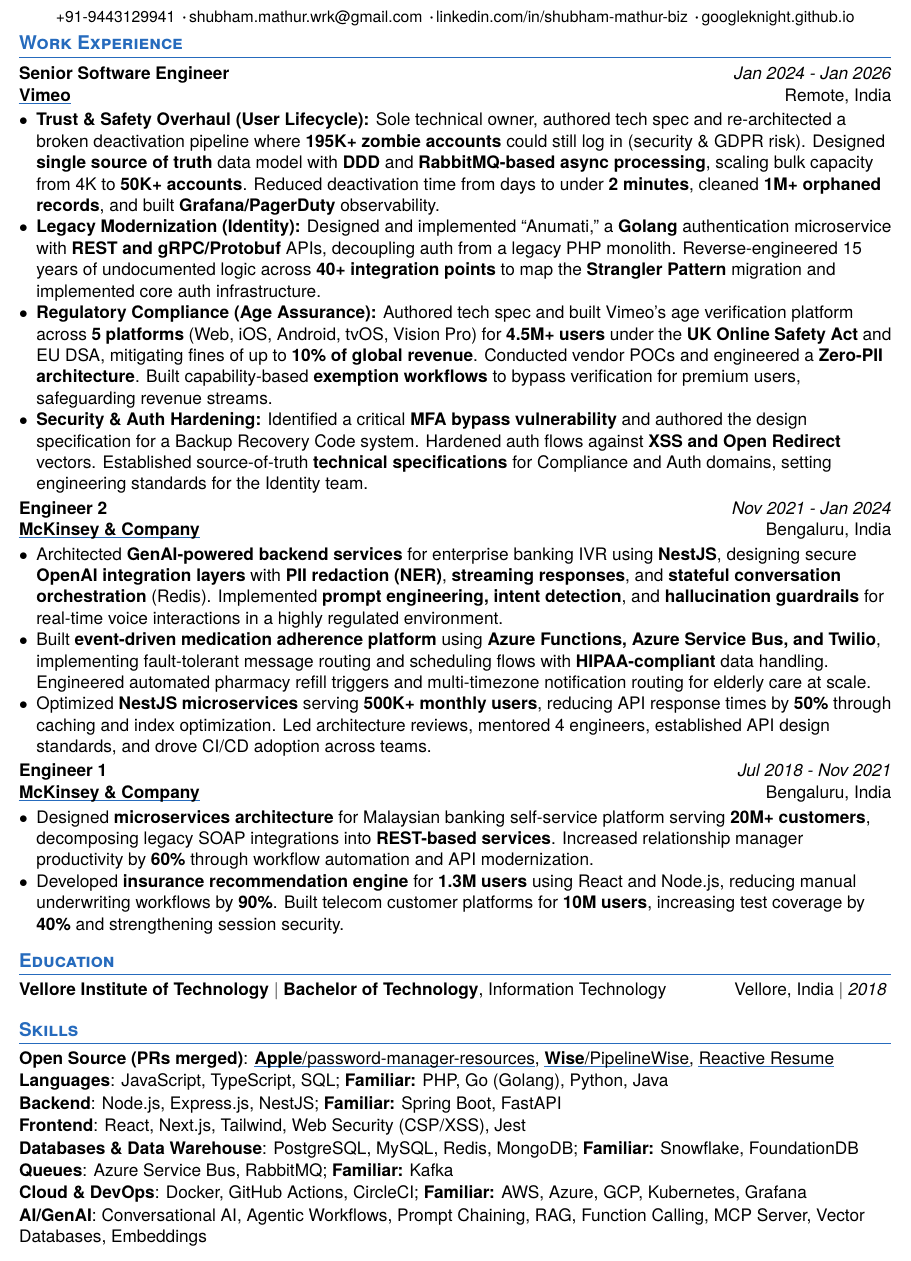
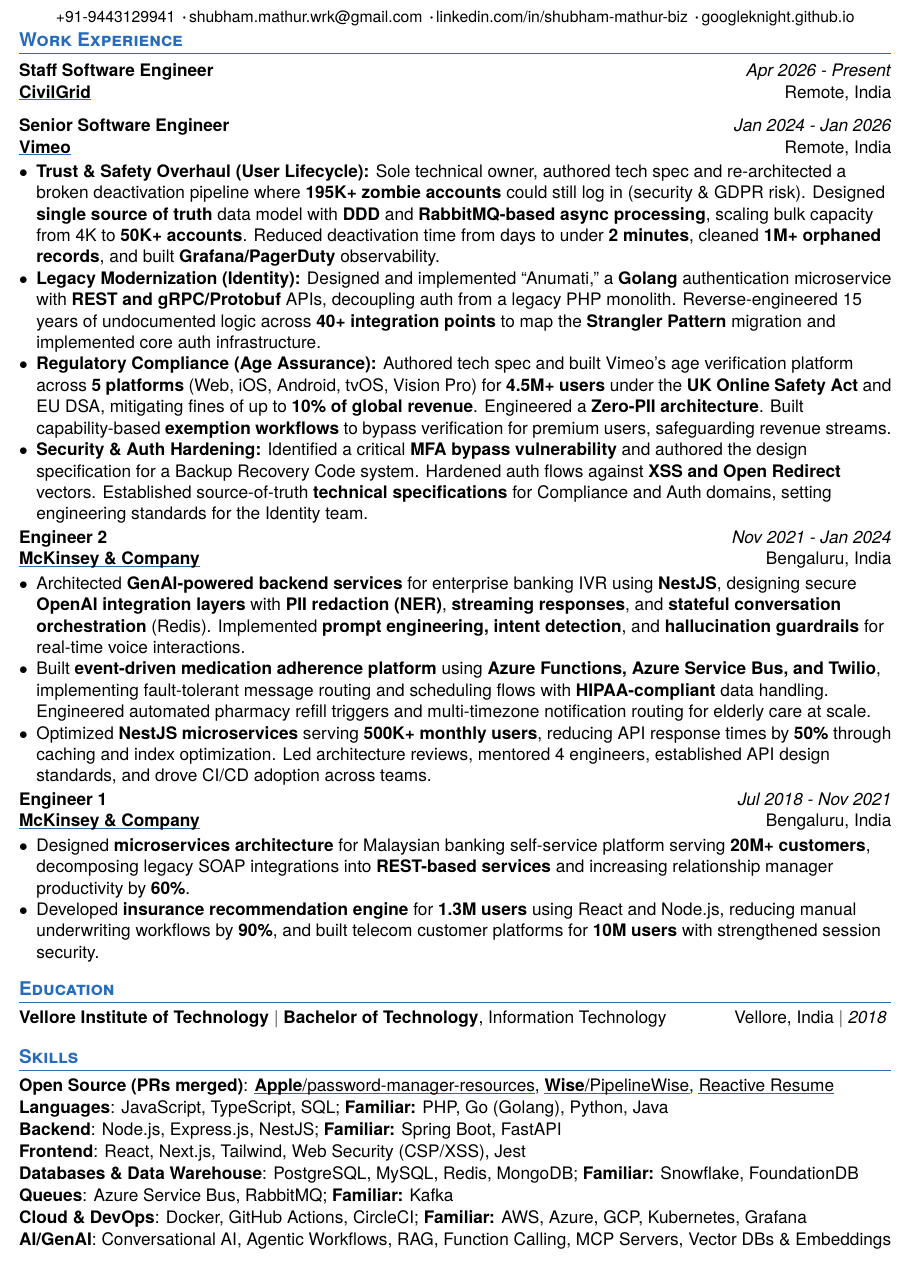
Before and after one commit to googleknight/Resume, a LaTeX CV (main.tex): part of the page, cut so that both start at the same text. Compiled offline with XeLaTeX; a missing font is replaced by an installed copy or a similar font.

Commit message:
fix: Update resume title and keywords to reflect current position as Staff Software Engineer

```diff
--- a/main.tex
+++ b/main.tex
@@ -4,10 +4,10 @@
 \documentclass[letterpaper]{resume_config}
 
 \hypersetup{
-    pdftitle={Shubham Mathur - Senior Software Engineer Resume},
+    pdftitle={Shubham Mathur - Staff Software Engineer Resume},
     pdfauthor={Shubham Mathur},
     pdfsubject={Software Engineering, Backend Architecture, Open Source},
-    pdfkeywords={Node.js, TypeScript, Go, Golang, Microservices, Backend, SQL, PostgreSQL, React, Next.js, AWS, Azure, GCP, Docker, Kubernetes, Open Source, Apple, Vimeo, McKinsey}
+    pdfkeywords={Node.js, TypeScript, Go, Golang, Microservices, Backend, SQL, PostgreSQL, React, Next.js, AWS, Azure, GCP, Docker, Kubernetes, Open Source, Apple, Vimeo, McKinsey, CivilGrid}
 }
 
 
@@ -23,6 +23,13 @@
 
 \section{\textcolor{NavyBlue}{Work Experience}}
 
+\noindent
+\begin{tabular*}{\textwidth}{@{}l @{\extracolsep{\fill}} r}
+    \textbf{Staff Software Engineer} & \textit{Apr 2026 - Present} \\
+    \bodylink{https://www.civilgrid.com}{\textbf{CivilGrid}} & Remote, India \\
+\end{tabular*}
+\vspace{4pt}
+
 \WorkExperience
     {\textbf{Senior Software Engineer}}
     { \bodylink{https://www.vimeo.com}{\textbf{Vimeo}} }
@@ -31,7 +38,7 @@
     {
       \item[$\bullet$] \textbf{Trust \& Safety Overhaul (User Lifecycle):} Sole technical owner, authored tech spec and re-architected a broken deactivation pipeline where \textbf{195K+ zombie accounts} could still log in (security \& GDPR risk). Designed \textbf{single source of truth} data model with \textbf{DDD} and \textbf{RabbitMQ-based async processing}, scaling bulk capacity from 4K to \textbf{50K+ accounts}. Reduced deactivation time from days to under \textbf{2 minutes}, cleaned \textbf{1M+ orphaned records}, and built \textbf{Grafana/PagerDuty} observability.
       \item[$\bullet$] \textbf{Legacy Modernization (Identity):} Designed and implemented ``Anumati,'' a \textbf{Golang} authentication microservice with \textbf{REST and gRPC/Protobuf} APIs, decoupling auth from a legacy PHP monolith. Reverse-engineered 15 years of undocumented logic across \textbf{40+ integration points} to map the \textbf{Strangler Pattern} migration and implemented core auth infrastructure.
-      \item[$\bullet$] \textbf{Regulatory Compliance (Age Assurance):} Authored tech spec and built Vimeo's age verification platform across \textbf{5 platforms} (Web, iOS, Android, tvOS, Vision Pro) for \textbf{4.5M+ users} under the \textbf{UK Online Safety Act} and EU DSA, mitigating fines of up to \textbf{10\% of global revenue}. Conducted vendor POCs and engineered a \textbf{Zero-PII architecture}. Built capability-based \textbf{exemption workflows} to bypass verification for premium users, safeguarding revenue streams.
+      \item[$\bullet$] \textbf{Regulatory Compliance (Age Assurance):} Authored tech spec and built Vimeo's age verification platform across \textbf{5 platforms} (Web, iOS, Android, tvOS, Vision Pro) for \textbf{4.5M+ users} under the \textbf{UK Online Safety Act} and EU DSA, mitigating fines of up to \textbf{10\% of global revenue}. Engineered a \textbf{Zero-PII architecture}. Built capability-based \textbf{exemption workflows} to bypass verification for premium users, safeguarding revenue streams.
       \item[$\bullet$] \textbf{Security \& Auth Hardening:} Identified a critical \textbf{MFA bypass vulnerability} and authored the design specification for a Backup Recovery Code system. Hardened auth flows against \textbf{XSS and Open Redirect} vectors. Established source-of-truth \textbf{technical specifications} for Compliance and Auth domains, setting engineering standards for the Identity team.
     }
 
@@ -41,7 +48,7 @@
     {Nov 2021 - Jan 2024}
     {Bengaluru, India}
     {
-      \item[$\bullet$] Architected \textbf{GenAI-powered backend services} for enterprise banking IVR using \textbf{NestJS}, designing secure \textbf{OpenAI integration layers} with \textbf{PII redaction (NER)}, \textbf{streaming responses}, and \textbf{stateful conversation orchestration} (Redis). Implemented \textbf{prompt engineering, intent detection}, and \textbf{hallucination guardrails} for real-time voice interactions in a highly regulated environment.
+      \item[$\bullet$] Architected \textbf{GenAI-powered backend services} for enterprise banking IVR using \textbf{NestJS}, designing secure \textbf{OpenAI integration layers} with \textbf{PII redaction (NER)}, \textbf{streaming responses}, and \textbf{stateful conversation orchestration} (Redis). Implemented \textbf{prompt engineering, intent detection}, and \textbf{hallucination guardrails} for real-time voice interactions.
       \item[$\bullet$] Built \textbf{event-driven medication adherence platform} using \textbf{Azure Functions, Azure Service Bus, and Twilio}, implementing fault-tolerant message routing and scheduling flows with \textbf{HIPAA-compliant} data handling. Engineered automated pharmacy refill triggers and multi-timezone notification routing for elderly care at scale.
       \item[$\bullet$] Optimized \textbf{NestJS microservices} serving \textbf{500K+ monthly users}, reducing API response times by \textbf{50\%} through caching and index optimization. Led architecture reviews, mentored 4 engineers, established API design standards, and drove CI/CD adoption across teams.
     }
@@ -52,8 +59,8 @@
     {Jul 2018 - Nov 2021}
     {Bengaluru, India}
     {
-      \item[$\bullet$] Designed \textbf{microservices architecture} for Malaysian banking self-service platform serving \textbf{20M+ customers}, decomposing legacy SOAP integrations into \textbf{REST-based services}. Increased relationship manager productivity by \textbf{60\%} through workflow automation and API modernization.
-      \item[$\bullet$] Developed \textbf{insurance recommendation engine} for \textbf{1.3M users} using React and Node.js, reducing manual underwriting workflows by \textbf{90\%}. Built telecom customer platforms for \textbf{10M users}, increasing test coverage by \textbf{40\%} and strengthening session security.
+      \item[$\bullet$] Designed \textbf{microservices architecture} for Malaysian banking self-service platform serving \textbf{20M+ customers}, decomposing legacy SOAP integrations into \textbf{REST-based services} and increasing relationship manager productivity by \textbf{60\%}.
+      \item[$\bullet$] Developed \textbf{insurance recommendation engine} for \textbf{1.3M users} using React and Node.js, reducing manual underwriting workflows by \textbf{90\%}, and built telecom customer platforms for \textbf{10M users} with strengthened session security.
     }
 
 \section{\textcolor{NavyBlue}{Education}}
@@ -74,7 +81,7 @@
     \SkillItem{Databases \& Data Warehouse}{: PostgreSQL, MySQL, Redis, MongoDB; \textbf{Familiar:} Snowflake, FoundationDB}
     \SkillItem{Queues}{: Azure Service Bus, RabbitMQ; \textbf{Familiar:} Kafka}
     \SkillItem{Cloud \& DevOps}{: Docker, GitHub Actions, CircleCI; \textbf{Familiar:} AWS, Azure, GCP, Kubernetes, Grafana}
-    \SkillItem{AI/GenAI}{: Conversational AI, Agentic Workflows, Prompt Chaining, RAG, Function Calling, MCP Server, Vector Databases, Embeddings}
+    \SkillItem{AI/GenAI}{: Conversational AI, Agentic Workflows, RAG, Function Calling, MCP Servers, Vector DBs \& Embeddings}
 }
 
 \end{document}
```
Also changed, not shown: Shubham_Mathur_Resume_2026.pdf.
